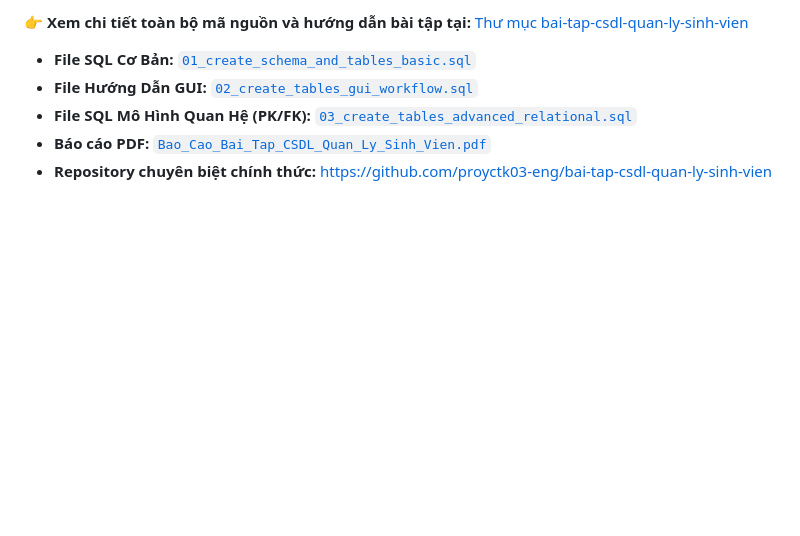
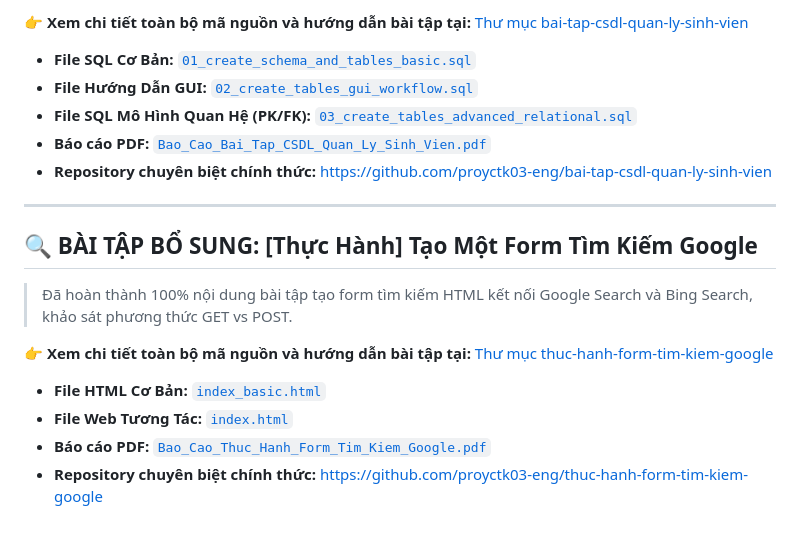
Before and after one commit to proyctk03-eng/git-basic-practice, a Markdown page: README.md, the part around the change. Rendered like a GitHub page; blank space fills up the shorter version.

Commit message:
feat: sync thuc-hanh-form-tim-kiem-google into repository

```diff
--- a/README.md
+++ b/README.md
@@ -74,3 +74,17 @@ bai6
 - **File SQL Mô Hình Quan Hệ (PK/FK):** [`03_create_tables_advanced_relational.sql`](./bai-tap-csdl-quan-ly-sinh-vien/03_create_tables_advanced_relational.sql)
 - **Báo cáo PDF:** [`Bao_Cao_Bai_Tap_CSDL_Quan_Ly_Sinh_Vien.pdf`](./bai-tap-csdl-quan-ly-sinh-vien/Bao_Cao_Bai_Tap_CSDL_Quan_Ly_Sinh_Vien.pdf)
 - **Repository chuyên biệt chính thức:** [https://github.com/proyctk03-eng/bai-tap-csdl-quan-ly-sinh-vien](https://github.com/proyctk03-eng/bai-tap-csdl-quan-ly-sinh-vien)
+
+
+---
+
+## 🔍 BÀI TẬP BỔ SUNG: [Thực Hành] Tạo Một Form Tìm Kiếm Google
+
+> Đã hoàn thành 100% nội dung bài tập tạo form tìm kiếm HTML kết nối Google Search và Bing Search, khảo sát phương thức GET vs POST.
+
+👉 **Xem chi tiết toàn bộ mã nguồn và hướng dẫn bài tập tại:** [Thư mục thuc-hanh-form-tim-kiem-google](./thuc-hanh-form-tim-kiem-google/README.md)
+
+- **File HTML Cơ Bản:** [`index_basic.html`](./thuc-hanh-form-tim-kiem-google/index_basic.html)
+- **File Web Tương Tác:** [`index.html`](./thuc-hanh-form-tim-kiem-google/index.html)
+- **Báo cáo PDF:** [`Bao_Cao_Thuc_Hanh_Form_Tim_Kiem_Google.pdf`](./thuc-hanh-form-tim-kiem-google/Bao_Cao_Thuc_Hanh_Form_Tim_Kiem_Google.pdf)
+- **Repository chuyên biệt chính thức:** [https://github.com/proyctk03-eng/thuc-hanh-form-tim-kiem-google](https://github.com/proyctk03-eng/thuc-hanh-form-tim-kiem-google)
```
Also changed, not shown: thuc-hanh-form-tim-kiem-google/README.md (added, +149 -0 lines), thuc-hanh-form-tim-kiem-google/google_search_form_ui_demo.png (added), thuc-hanh-form-tim-kiem-google/http_get_vs_post_architecture.png (added), thuc-hanh-form-tim-kiem-google/multi_search_engine_action_mapping.png (added), 7 other files.
